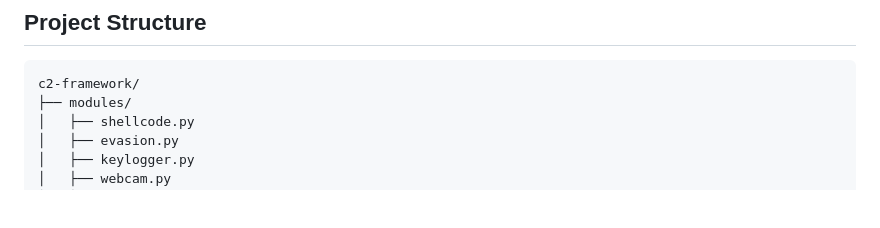
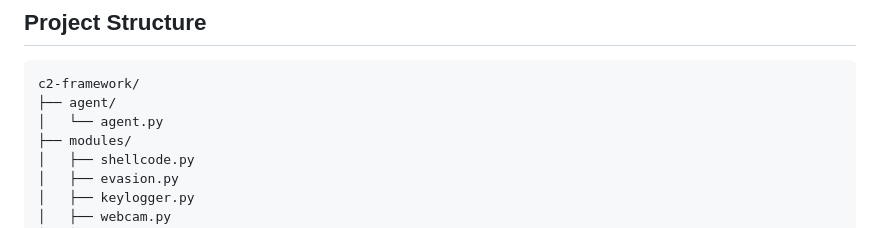
Before and after one commit to Ratul-netizen/Final-Project-DU, a Markdown page: README.md, the part around the change. Drawn GitHub-style; blank space fills up the shorter version.

Commit message:
Final Project Update

````diff
--- a/README.md
+++ b/README.md
@@ -214,6 +214,8 @@ python server/shellcode_interface.py
 
 ```
 c2-framework/
+├── agent/
+│   └── agent.py
 ├── modules/
 │   ├── shellcode.py
 │   ├── evasion.py
````
